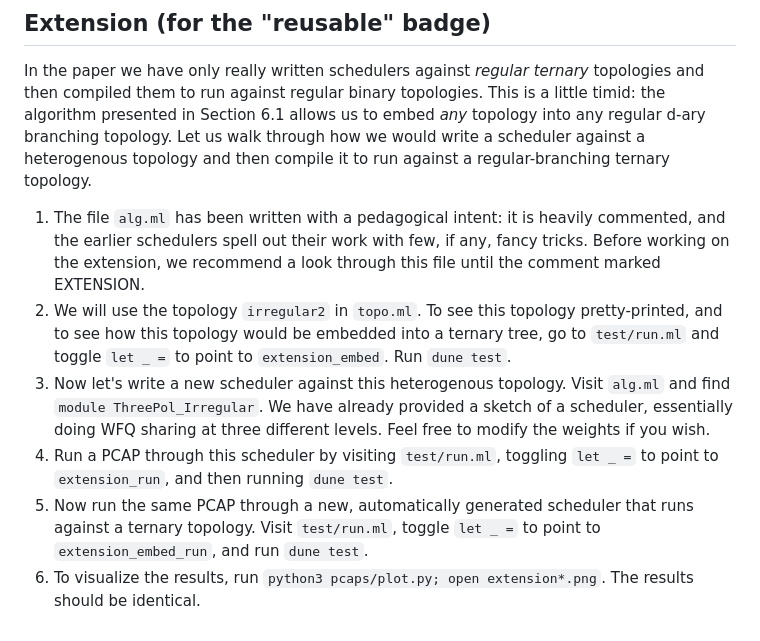
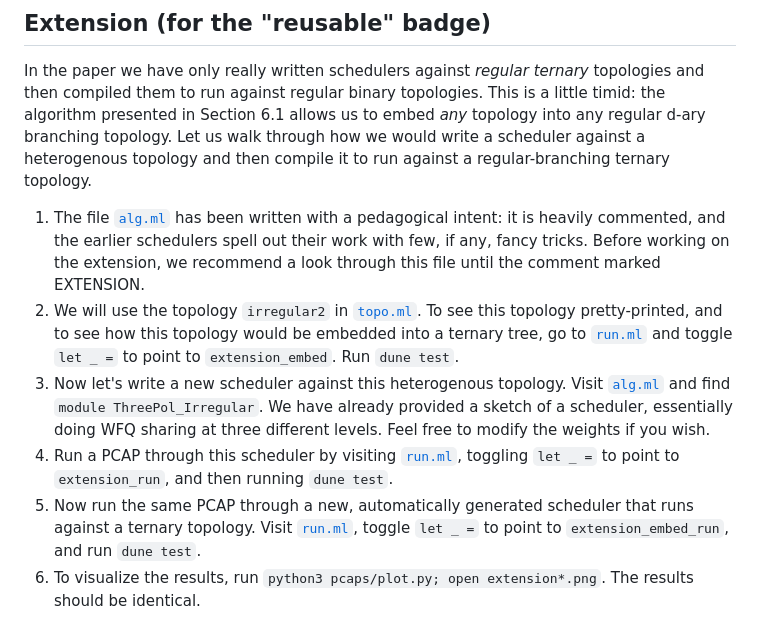
Before and after one commit to cornell-netlab/pifo-trees-artifact, a Markdown page: code/oopsla-artifact/README.md, the part around one of its changes. Rendered like a GitHub page.

```diff
--- a/code/oopsla-artifact/README.md
+++ b/code/oopsla-artifact/README.md
@@ -58,9 +58,9 @@ In the paper we have only really written schedulers against _regular ternary_ to
 This is a little timid: the algorithm presented in Section 6.1 allows us to embed _any_ topology into any regular d-ary branching topology.
 Let us walk through how we would write a scheduler against a heterogenous topology and then compile it to run against a regular-branching ternary topology.
 
-1. The file `alg.ml` has been written with a pedagogical intent: it is heavily commented, and the earlier schedulers spell out their work with few, if any, fancy tricks. Before working on the extension, we recommend a look through this file until the comment marked EXTENSION.
-2. We will use the topology `irregular2` in `topo.ml`. To see this topology pretty-printed, and to see how this topology would be embedded into a ternary tree, go to `test/run.ml` and toggle `let _ =` to point to `extension_embed`. Run `dune test`.
-3. Now let's write a new scheduler against this heterogenous topology. Visit `alg.ml` and find `module ThreePol_Irregular`. We have already provided a sketch of a scheduler, essentially doing WFQ sharing at three different levels. Feel free to modify the weights if you wish.
-4. Run a PCAP through this scheduler by visiting `test/run.ml`, toggling `let _ =` to point to `extension_run`, and then running `dune test`.
-5. Now run the same PCAP through a new, automatically generated scheduler that runs against a ternary topology. Visit `test/run.ml`, toggle `let _ =` to point to `extension_embed_run`, and run `dune test`.
+1. The file [`alg.ml`](lib/alg.ml) has been written with a pedagogical intent: it is heavily commented, and the earlier schedulers spell out their work with few, if any, fancy tricks. Before working on the extension, we recommend a look through this file until the comment marked EXTENSION.
+2. We will use the topology `irregular2` in [`topo.ml`](lib/topo.ml). To see this topology pretty-printed, and to see how this topology would be embedded into a ternary tree, go to [`run.ml`](test/run.ml) and toggle `let _ =` to point to `extension_embed`. Run `dune test`.
+3. Now let's write a new scheduler against this heterogenous topology. Visit [`alg.ml`](lib/alg.ml) and find `module ThreePol_Irregular`. We have already provided a sketch of a scheduler, essentially doing WFQ sharing at three different levels. Feel free to modify the weights if you wish.
+4. Run a PCAP through this scheduler by visiting [`run.ml`](test/run.ml), toggling `let _ =` to point to `extension_run`, and then running `dune test`.
+5. Now run the same PCAP through a new, automatically generated scheduler that runs against a ternary topology. Visit [`run.ml`](test/run.ml), toggle `let _ =` to point to `extension_embed_run`, and run `dune test`.
 6. To visualize the results, run `python3 pcaps/plot.py; open extension*.png`. The results should be identical.
```
Also changed, not shown: other parts of code/oopsla-artifact/README.md (+11 -11 lines).
